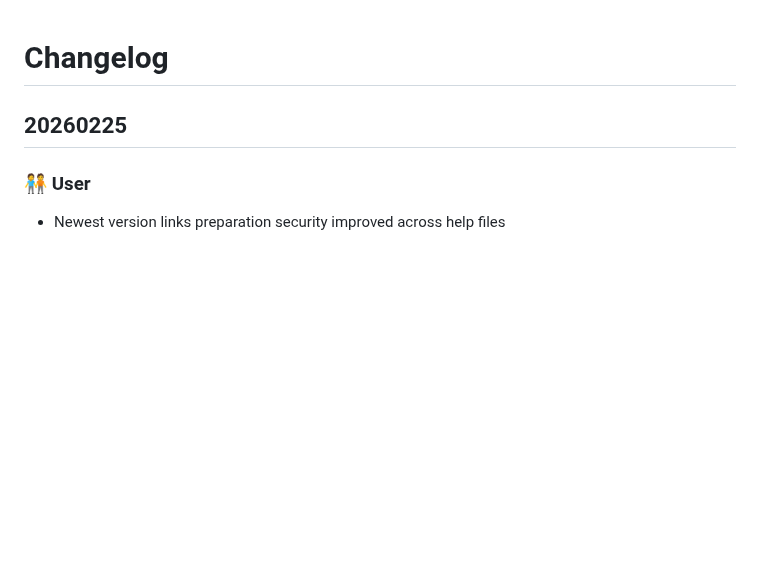
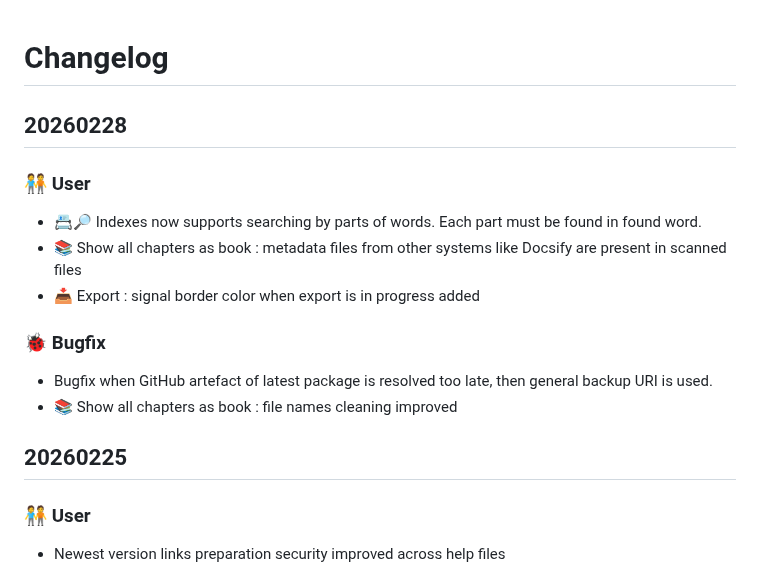
Before and after one commit to HelpViewer/HelpViewer, a Markdown page: CHANGELOG.md, the part around the change. Rendered like a GitHub page; blank space fills up the shorter version.

Commit message:
Publishing info added [pub]

```diff
--- a/CHANGELOG.md
+++ b/CHANGELOG.md
@@ -1,4 +1,15 @@
 # Changelog
+
+## 20260228
+
+### 🧑‍🤝‍🧑 User
+- 📇🔎 Indexes now supports searching by parts of words. Each part must be found in found word.
+- 📚 Show all chapters as book : metadata files from other systems like Docsify are present in scanned files
+- 📥 Export : signal border color when export is in progress added
+
+### 🐞 Bugfix
+- Bugfix when GitHub artefact of latest package is resolved too late, then general backup URI is used.
+- 📚 Show all chapters as book : file names cleaning improved
 
 ## 20260225
 
```
